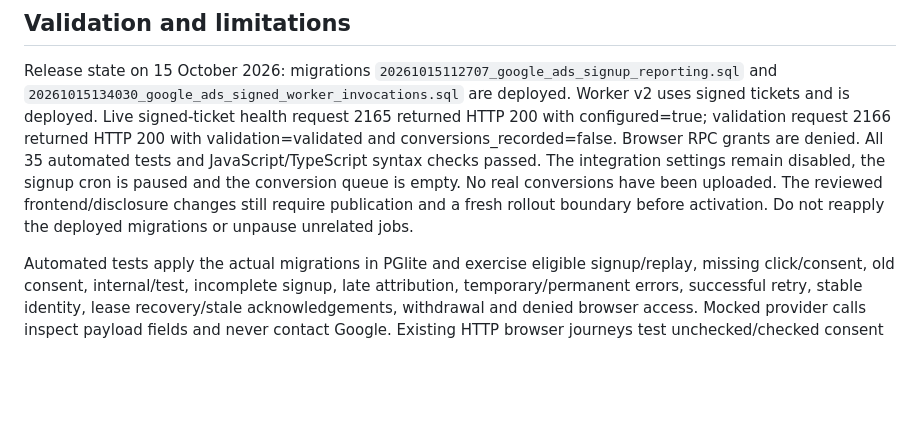
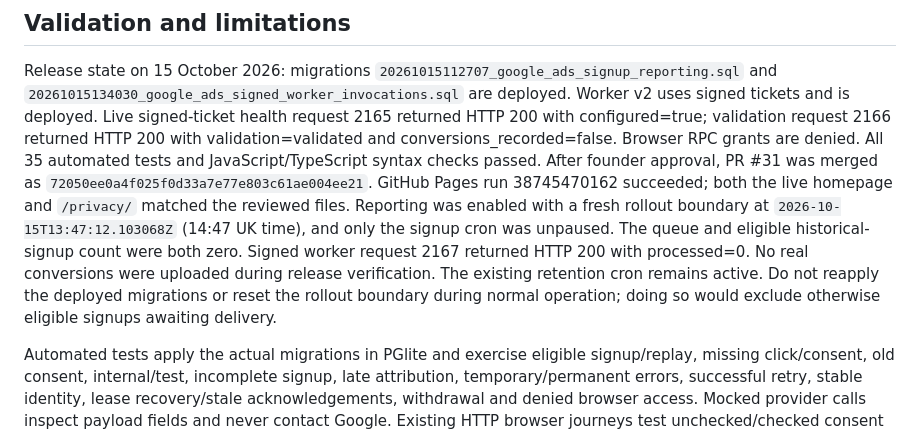
Before and after one commit to ProofPlains/yayornay-mvp, a Markdown page: docs/google-ads-signup-reporting.md, the part around one of its changes. GitHub-like rendering; blank space fills up the shorter version.

Commit message:
Record verified Google Ads reporting activation (#32)

```diff
--- a/docs/google-ads-signup-reporting.md
+++ b/docs/google-ads-signup-reporting.md
@@ -150,10 +150,16 @@ uses signed tickets and is deployed. Live signed-ticket health request 2165
 returned HTTP 200 with configured=true; validation request 2166 returned HTTP 200
 with validation=validated and conversions_recorded=false. Browser RPC grants are
 denied. All 35 automated tests and JavaScript/TypeScript syntax checks passed.
-The integration settings remain disabled, the signup cron is paused and the
-conversion queue is empty. No real conversions have been uploaded. The reviewed
-frontend/disclosure changes still require publication and a fresh rollout boundary
-before activation. Do not reapply the deployed migrations or unpause unrelated jobs.
+After founder approval, PR #31 was merged as
+`72050ee0a4f025f0d33a7e77e803c61ae004ee21`. GitHub Pages run 38745470162
+succeeded; both the live homepage and `/privacy/` matched the reviewed files.
+Reporting was enabled with a fresh rollout boundary at
+`2026-10-15T13:47:12.103068Z` (14:47 UK time), and only the signup cron was
+unpaused. The queue and eligible historical-signup count were both zero. Signed
+worker request 2167 returned HTTP 200 with processed=0. No real conversions were
+uploaded during release verification. The existing retention cron remains active.
+Do not reapply the deployed migrations or reset the rollout boundary during normal
+operation; doing so would exclude otherwise eligible signups awaiting delivery.
 
 Automated tests apply the actual migrations in PGlite and exercise eligible
 signup/replay, missing click/consent, old consent, internal/test, incomplete signup,
```
Also changed, not shown: other parts of docs/google-ads-signup-reporting.md (+4 -4 lines).
